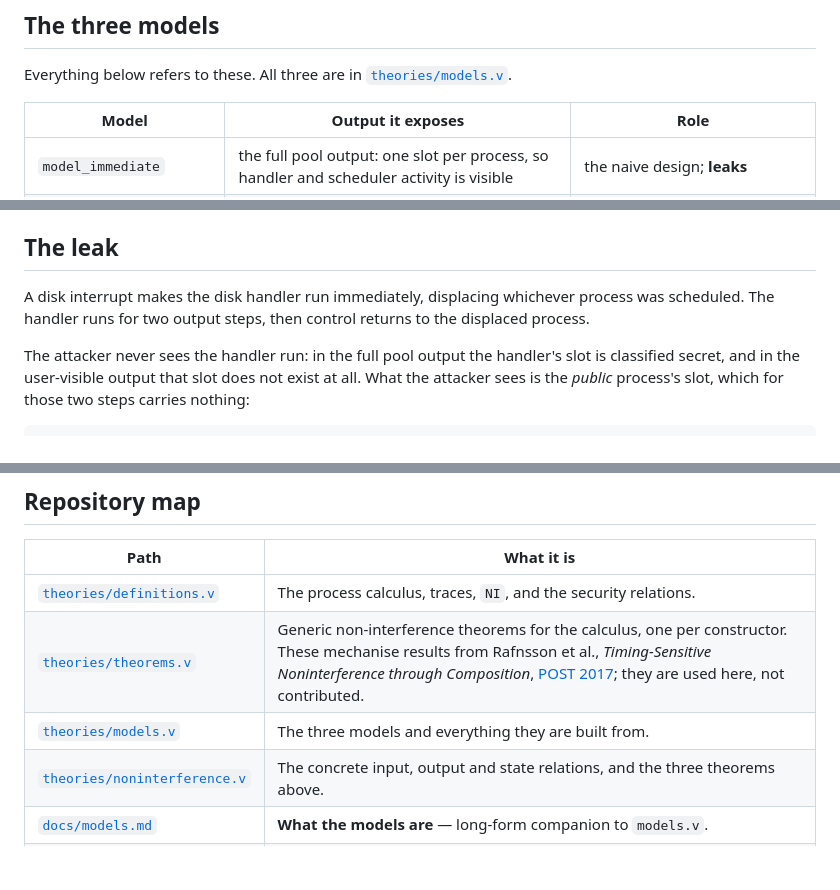
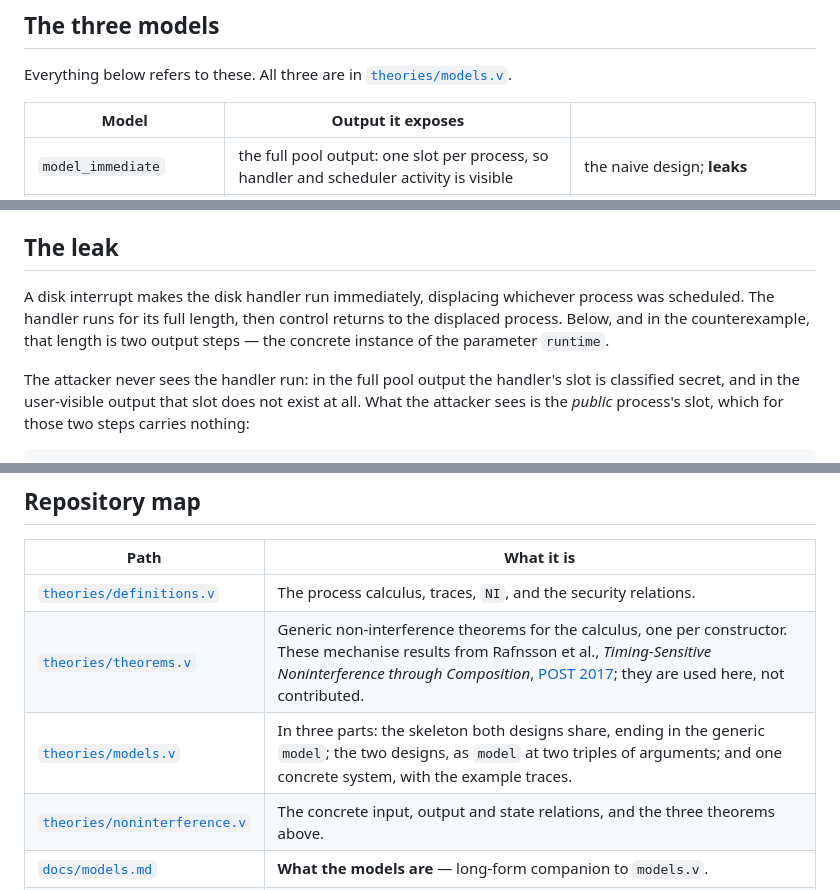
Before and after one commit to Tirore96/NonInterference, a Markdown page: README.md, 3 parts joined by grey strips. GitHub-like rendering; blank space fills up the shorter version.

```diff
--- a/README.md
+++ b/README.md
@@ -49,7 +49,7 @@ design.
 Everything below refers to these. All three are in
 [`theories/models.v`](theories/models.v).
 
-| Model | Output it exposes | Role |
+| Model | Output it exposes | |
 |---|---|---|
 | `model_immediate` | the full pool output: one slot per process, so handler and scheduler activity is visible | the naive design; **leaks** |
 | `model_sliced` | the same full pool output | the fixed design; non-interfering |
@@ -123,8 +123,9 @@ statement about those two relations; they are given in
 ## The leak
 
 A disk interrupt makes the disk handler run immediately, displacing whichever
-process was scheduled. The handler runs for two output steps, then control returns
-to the displaced process.
+process was scheduled. The handler runs for its full length, then control returns
+to the displaced process. Below, and in the counterexample, that length is two
+output steps — the concrete instance of the parameter `runtime`.
 
 The attacker never sees the handler run: in the full pool output the handler's slot
 is classified secret, and in the user-visible output that slot does not exist at
@@ -229,7 +230,7 @@ This compiles the four-file chain in dependency order
 |---|---|
 | [`theories/definitions.v`](theories/definitions.v) | The process calculus, traces, `NI`, and the security relations. |
 | [`theories/theorems.v`](theories/theorems.v) | Generic non-interference theorems for the calculus, one per constructor. These mechanise results from Rafnsson et al., *Timing-Sensitive Noninterference through Composition*, [POST 2017](https://users.ece.cmu.edu/~lbauer/papers/2017/post2017-compose-time.pdf); they are used here, not contributed. |
-| [`theories/models.v`](theories/models.v) | The three models and everything they are built from. |
+| [`theories/models.v`](theories/models.v) | In three parts: the skeleton both designs share, ending in the generic `model`; the two designs, as `model` at two triples of arguments; and one concrete system, with the example traces. |
 | [`theories/noninterference.v`](theories/noninterference.v) | The concrete input, output and state relations, and the three theorems above. |
 | [`docs/models.md`](docs/models.md) | **What the models are** — long-form companion to `models.v`. |
 | [`docs/noninterference.md`](docs/noninterference.md) | **Why they are (non-)interfering** — the security relations and the proof, companion to `noninterference.v`. |
```
